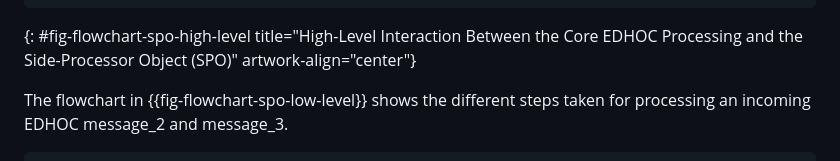
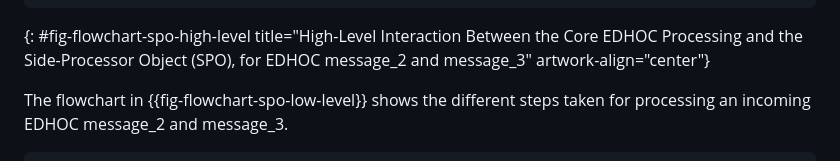
Before and after one commit to lake-wg/edhoc-impl-cons, a Markdown page: draft-ietf-lake-edhoc-impl-cons.md, the part around the change. Drawn GitHub-style.

Commit message:
Editorial

```diff
--- a/draft-ietf-lake-edhoc-impl-cons.md
+++ b/draft-ietf-lake-edhoc-impl-cons.md
@@ -565,7 +565,7 @@ EDHOC message_X
 |                                               Side-Processor Object |
 +---------------------------------------------------------------------+
 ~~~~~~~~~~~
-{: #fig-flowchart-spo-high-level title="High-Level Interaction Between the Core EDHOC Processing and the Side-Processor Object (SPO)" artwork-align="center"}
+{: #fig-flowchart-spo-high-level title="High-Level Interaction Between the Core EDHOC Processing and the Side-Processor Object (SPO), for EDHOC message_2 and message_3" artwork-align="center"}
 
 The flowchart in {{fig-flowchart-spo-low-level}} shows the different steps taken for processing an incoming EDHOC message_2 and message_3.
 
```
